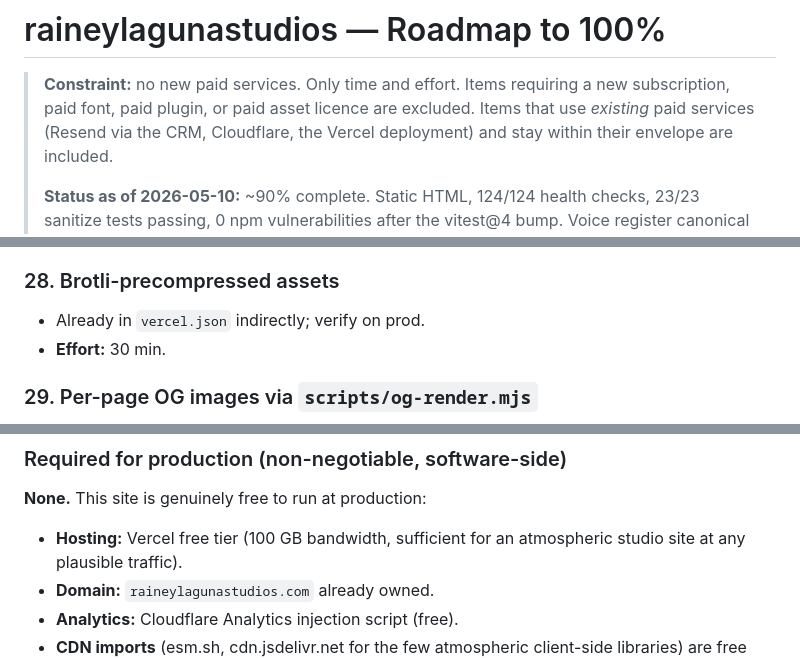
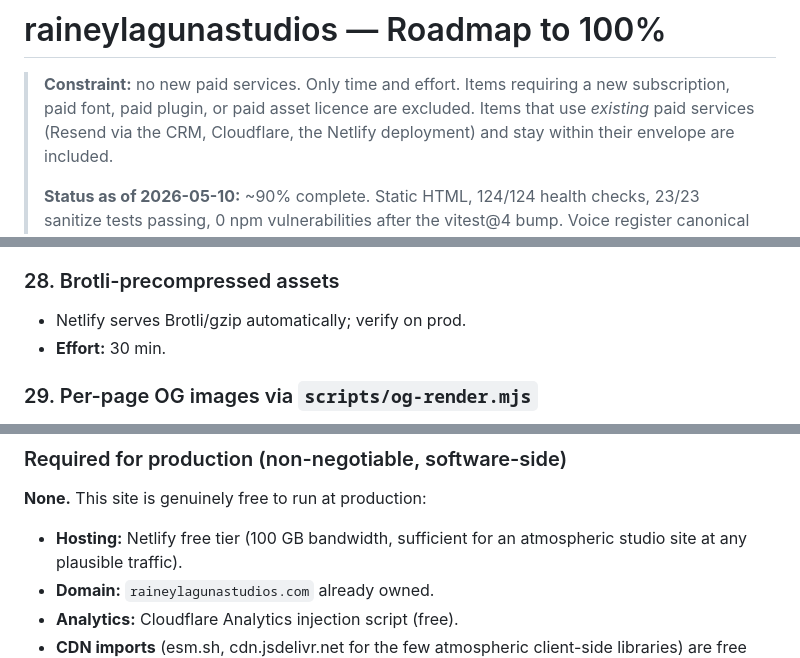
Before and after one commit to datacendia/raineylagunastudios, a Markdown page: ROADMAP.md, 3 parts joined by grey strips. Drawn GitHub-style.

Commit message:
docs(roadmap): Vercel → Netlify (Netlify is the canonical host) (#5)
Update stale hosting references after consolidating on Netlify and
deleting the Vercel project + vercel.json.

Co-authored-by: Claude Opus 4.8 <noreply@anthropic.com>

```diff
--- a/ROADMAP.md
+++ b/ROADMAP.md
@@ -3,7 +3,7 @@
 > **Constraint:** no new paid services. Only time and effort. Items
 > requiring a new subscription, paid font, paid plugin, or paid asset
 > licence are excluded. Items that use *existing* paid services
-> (Resend via the CRM, Cloudflare, the Vercel deployment) and stay
+> (Resend via the CRM, Cloudflare, the Netlify deployment) and stay
 > within their envelope are included.
 >
 > **Status as of 2026-05-10:** ~90% complete. Static HTML, 124/124
@@ -242,7 +242,7 @@
 - **Effort:** 15 min.
 
 ### 28. Brotli-precompressed assets
-- Already in `vercel.json` indirectly; verify on prod.
+- Netlify serves Brotli/gzip automatically; verify on prod.
 - **Effort:** 30 min.
 
 ### 29. Per-page OG images via `scripts/og-render.mjs`
@@ -263,7 +263,7 @@
 
 **None.** This site is genuinely free to run at production:
 
-- **Hosting:** Vercel free tier (100 GB bandwidth, sufficient for an
+- **Hosting:** Netlify free tier (100 GB bandwidth, sufficient for an
   atmospheric studio site at any plausible traffic).
 - **Domain:** `raineylagunastudios.com` already owned.
 - **Analytics:** Cloudflare Analytics injection script (free).
```
Also changed, not shown: other parts of ROADMAP.md (+1 -1 lines).
